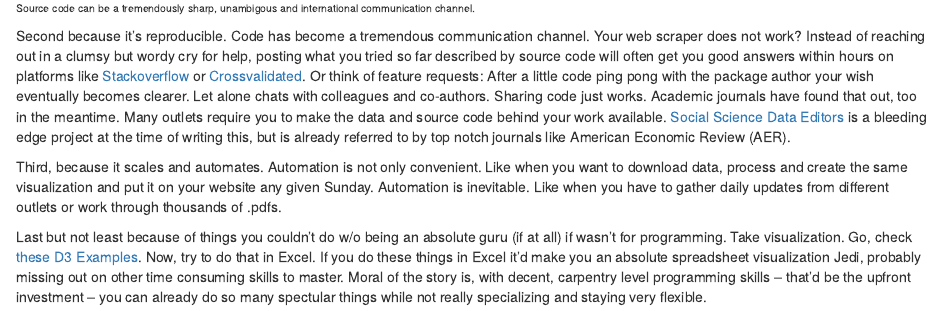
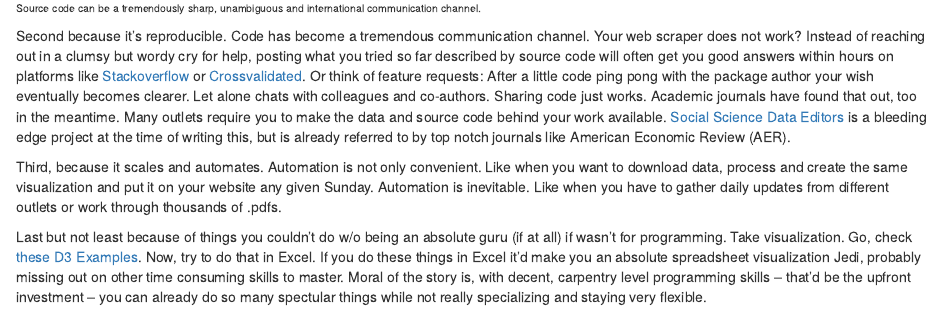
Before and after one commit to h4sci/h4sci-book, an R Markdown document (index.Rmd): the page in a window 1100 px wide, from 2290 px down. Rendered offline with R 4.5, knitr and Pandoc, with nearby package versions; drawn as R Markdown's standard HTML page in place of the format the file asks for; code that draws random numbers runs with fixed seeds of ours.

Commit message:
cleaning up for new checkout

```diff
--- a/index.Rmd
+++ b/index.Rmd
@@ -73,7 +73,7 @@ rnorm(10)
 
 
 <img src="images/communication.png">
-<div class="caption-left">Source code can be a tremendously sharp, unambigous and international communication channel.</div>
+<div class="caption-left">Source code can be a tremendously sharp, unambiguous and international communication channel.</div>
 
 
 
```
